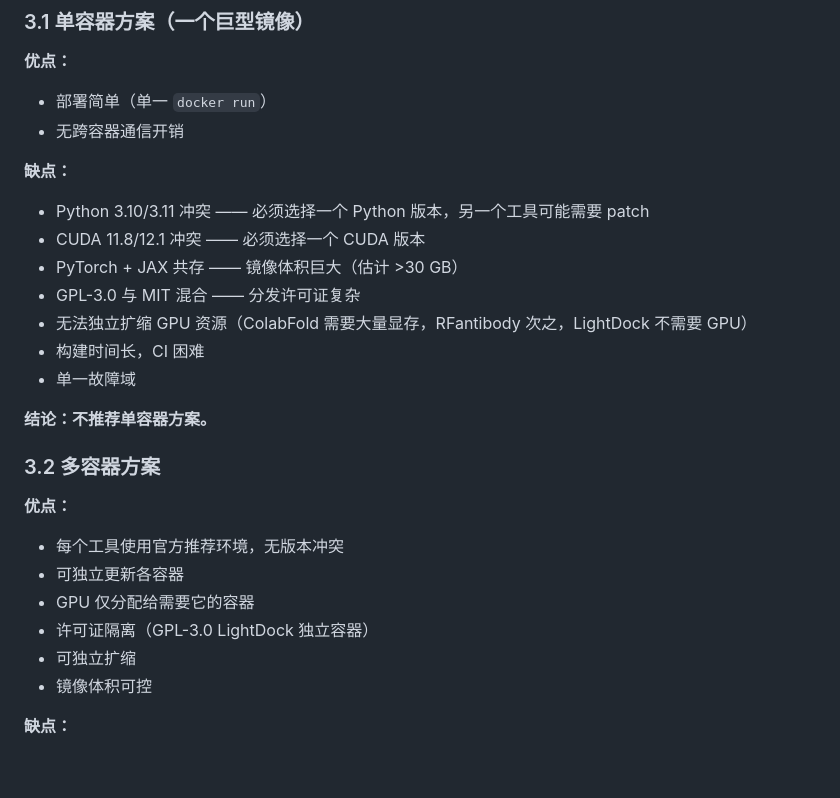
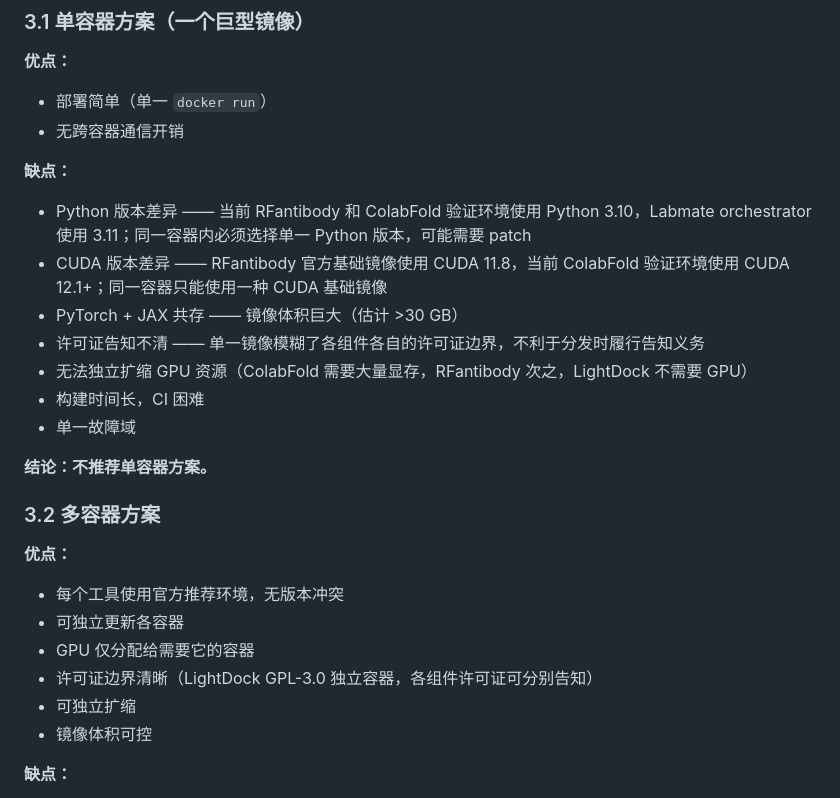
Before and after one commit to ziyue1847775603-jpg/Antibody_Labmate, a Markdown page: docs/live_local_docker_feasibility.md, the part around one of its changes. Rendered like a GitHub page; blank space fills up the shorter version.

```diff
--- a/docs/live_local_docker_feasibility.md
+++ b/docs/live_local_docker_feasibility.md
@@ -68,10 +78,10 @@ ColabFold（AlphaFold2-based）→ LightDock
 - 无跨容器通信开销
 
 **缺点：**
-- Python 3.10/3.11 冲突 —— 必须选择一个 Python 版本，另一个工具可能需要 patch
-- CUDA 11.8/12.1 冲突 —— 必须选择一个 CUDA 版本
+- Python 版本差异 —— 当前 RFantibody 和 ColabFold 验证环境使用 Python 3.10，Labmate orchestrator 使用 3.11；同一容器内必须选择单一 Python 版本，可能需要 patch
+- CUDA 版本差异 —— RFantibody 官方基础镜像使用 CUDA 11.8，当前 ColabFold 验证环境使用 CUDA 12.1+；同一容器只能使用一种 CUDA 基础镜像
 - PyTorch + JAX 共存 —— 镜像体积巨大（估计 >30 GB）
-- GPL-3.0 与 MIT 混合 —— 分发许可证复杂
+- 许可证告知不清 —— 单一镜像模糊了各组件各自的许可证边界，不利于分发时履行告知义务
 - 无法独立扩缩 GPU 资源（ColabFold 需要大量显存，RFantibody 次之，LightDock 不需要 GPU）
 - 构建时间长，CI 困难
 - 单一故障域
@@ -84,7 +94,7 @@ ColabFold（AlphaFold2-based）→ LightDock
 - 每个工具使用官方推荐环境，无版本冲突
 - 可独立更新各容器
 - GPU 仅分配给需要它的容器
-- 许可证隔离（GPL-3.0 LightDock 独立容器）
+- 许可证边界清晰（LightDock GPL-3.0 独立容器，各组件许可证可分别告知）
 - 可独立扩缩
 - 镜像体积可控
 
```
Also changed, not shown: other parts of docs/live_local_docker_feasibility.md (+34 -20 lines).
